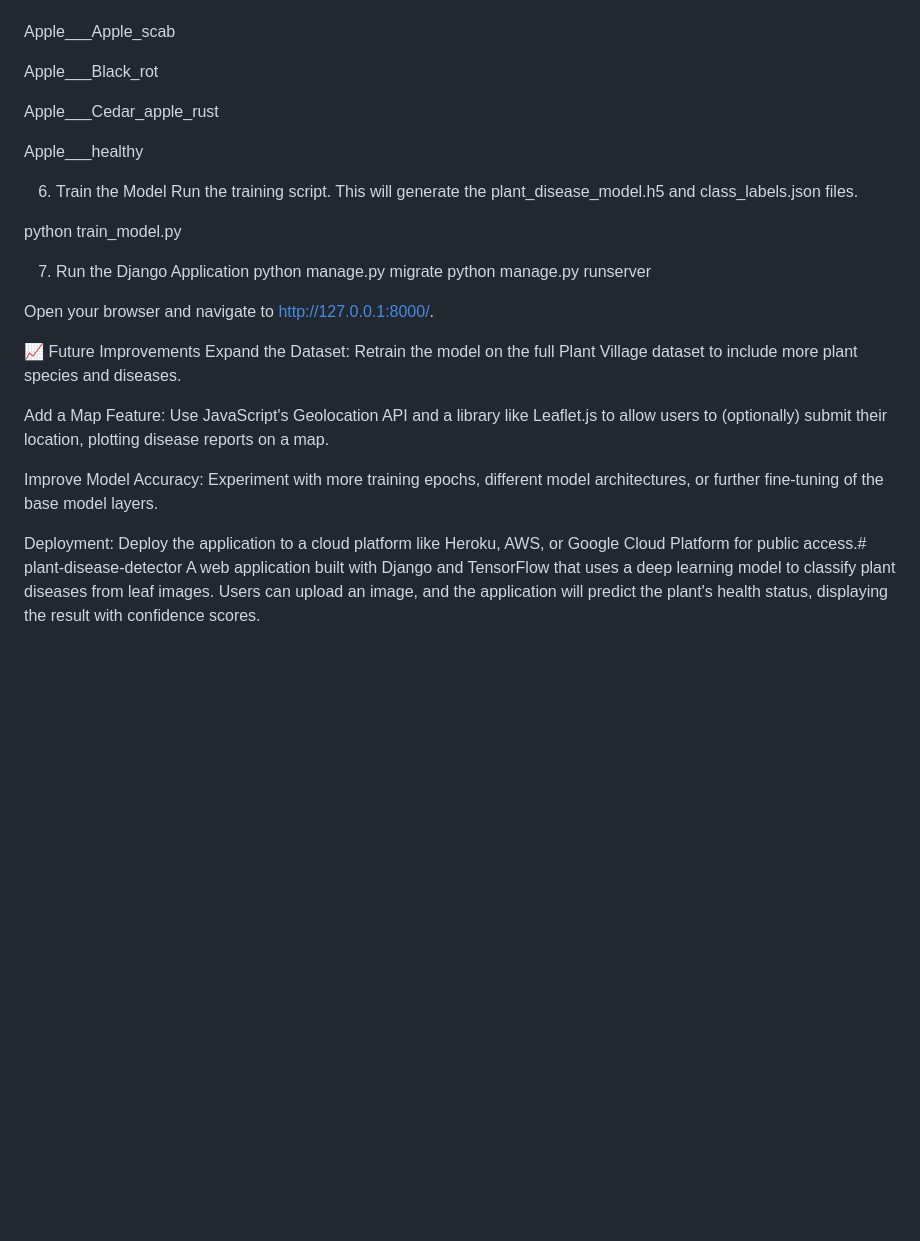
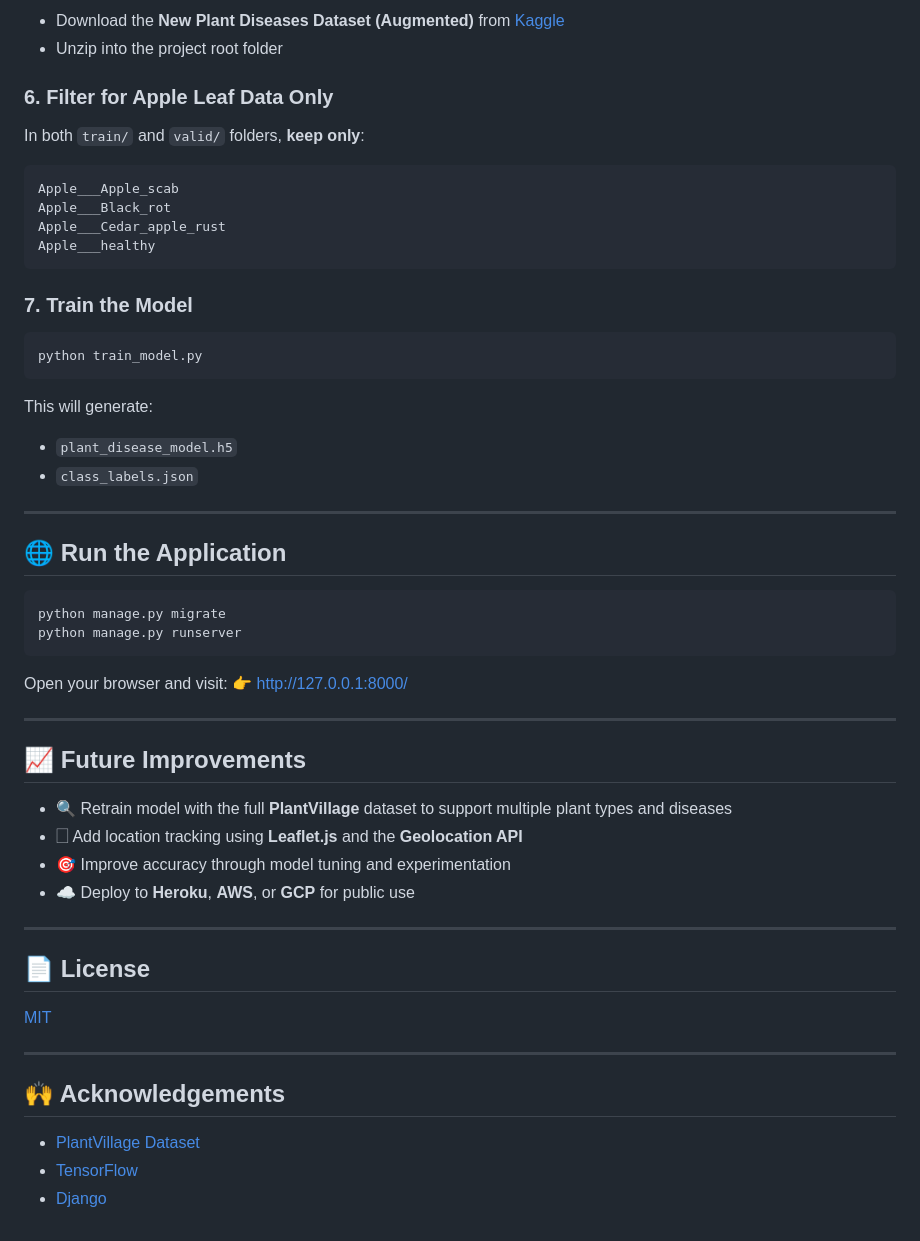
Before and after one commit to qtremors/plant-disease-detector, a Markdown page: README.md, the part around one of its changes. Rendered like a GitHub page; blank space fills up the shorter version.

````diff
--- a/README.md
+++ b/README.md
@@ -77,29 +86,60 @@ Filter for Apple Data: To replicate the current model, navigate into the dataset
 
+* Download the **New Plant Diseases Dataset (Augmented)** from [Kaggle](https://www.kaggle.com/datasets/vipoooool/new-plant-diseases-dataset)
+* Unzip into the project root folder
+
+### 6. Filter for Apple Leaf Data Only
+
+In both `train/` and `valid/` folders, **keep only**:
+
+```
 Apple___Apple_scab
+Apple___Black_rot
+Apple___Cedar_apple_rust
+Apple___healthy
+```
 
-Apple___Black_rot
+### 7. Train the Model
 
-Apple___Cedar_apple_rust
+```bash
+python train_model.py
+```
 
-Apple___healthy
+This will generate:
 
-6. Train the Model
-Run the training script. This will generate the plant_disease_model.h5 and class_labels.json files.
+* `plant_disease_model.h5`
+* `class_labels.json`
 
-python train_model.py
+---
 
-7. Run the Django Application
+## 🌐 Run the Application
+
+```bash
 python manage.py migrate
 python manage.py runserver
+```
 
-Open your browser and navigate to http://127.0.0.1:8000/.
+Open your browser and visit:
+👉 [http://127.0.0.1:8000/](http://127.0.0.1:8000/)
 
-📈 Future Improvements
-Expand the Dataset: Retrain the model on the full Plant Village dataset to include more plant species and diseases.
+---
 
-Add a Map Feature: Use JavaScript's Geolocation API and a library like Leaflet.js to allow users to (optionally) submit their location, plotting disease reports on a map.
+## 📈 Future Improvements
 
-Improve Model Accuracy: Experiment with more training epochs, different model architectures, or further fine-tuning of the base model layers.
+* 🔍 Retrain model with the full **PlantVillage** dataset to support multiple plant types and diseases
+* 🗌️ Add location tracking using **Leaflet.js** and the **Geolocation API**
+* 🎯 Improve accuracy through model tuning and experimentation
+* ☁️ Deploy to **Heroku**, **AWS**, or **GCP** for public use
 
-Deployment: Deploy the application to a cloud platform like Heroku, AWS, or Google Cloud Platform for public access.# plant-disease-detector
-A web application built with Django and TensorFlow that uses a deep learning model to classify plant diseases from leaf images. Users can upload an image, and the application will predict the plant's health status, displaying the result with confidence scores.
+---
+
+## 📄 License
+
+[MIT](LICENSE)
+
+---
+
+## 🙌 Acknowledgements
+
+* [PlantVillage Dataset](https://www.kaggle.com/datasets/vipoooool/new-plant-diseases-dataset)
+* [TensorFlow](https://www.tensorflow.org/)
+* [Django](https://www.djangoproject.com/)
````
Also changed, not shown: other parts of README.md (+50 -41 lines).
